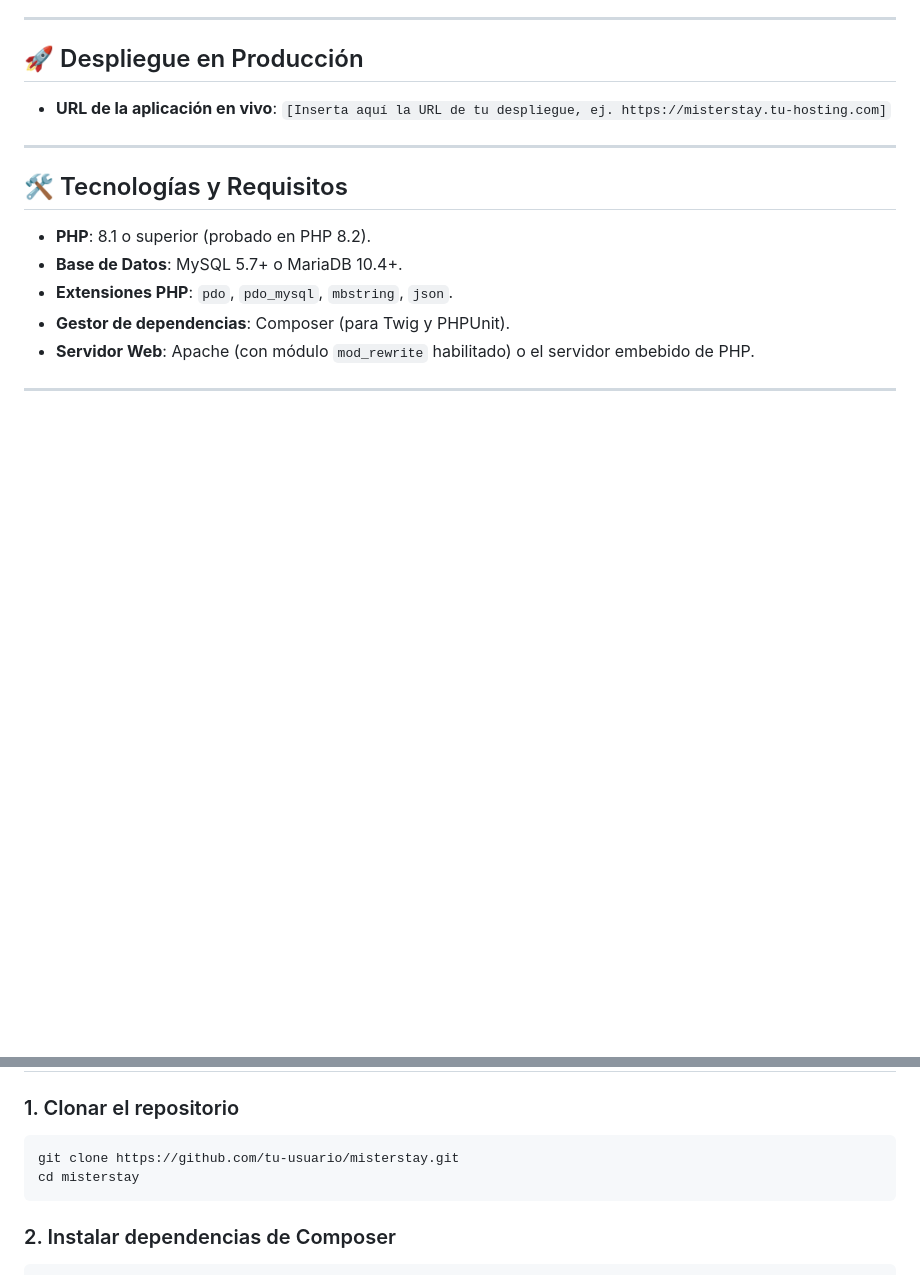
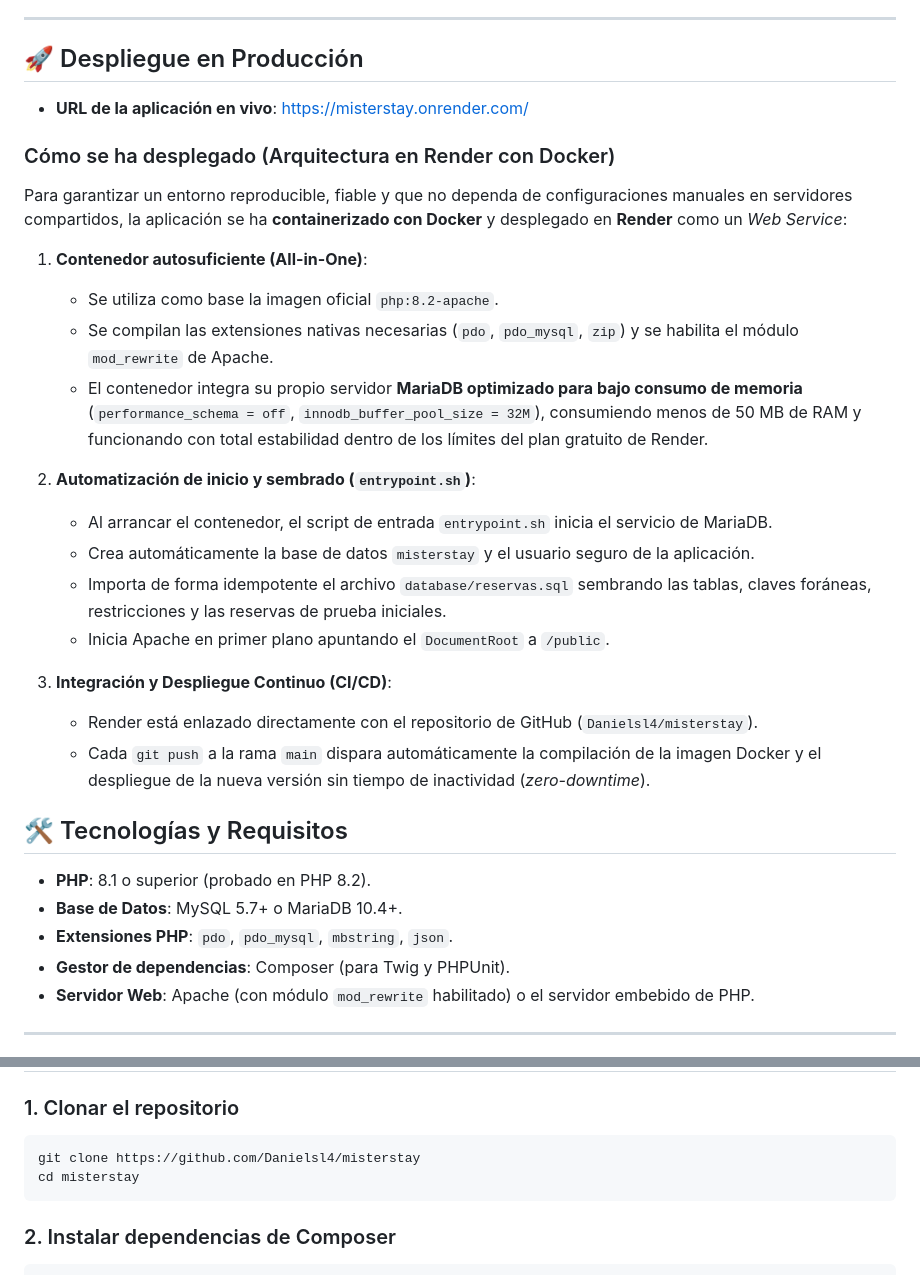
Before and after one commit to Danielsl4/misterstay, a Markdown page: README.md, 2 parts joined by grey strips. Rendered like a GitHub page; blank space fills up the shorter version.

Commit message:
docs: detallar arquitectura de despliegue con Docker y CI/CD en Render

````diff
--- a/README.md
+++ b/README.md
@@ -8,9 +8,26 @@ Prueba técnica para desarrollador/a PHP — MisterPlan.
 
 ## 🚀 Despliegue en Producción
 
-- **URL de la aplicación en vivo**: `[Inserta aquí la URL de tu despliegue, ej. https://misterstay.tu-hosting.com]`
+- **URL de la aplicación en vivo**: [https://misterstay.onrender.com/](https://misterstay.onrender.com/)
 
----
+### Cómo se ha desplegado (Arquitectura en Render con Docker)
+
+Para garantizar un entorno reproducible, fiable y que no dependa de configuraciones manuales en servidores compartidos, la aplicación se ha **containerizado con Docker** y desplegado en **Render** como un *Web Service*:
+
+1. **Contenedor autosuficiente (All-in-One)**:
+   - Se utiliza como base la imagen oficial `php:8.2-apache`.
+   - Se compilan las extensiones nativas necesarias (`pdo`, `pdo_mysql`, `zip`) y se habilita el módulo `mod_rewrite` de Apache.
+   - El contenedor integra su propio servidor **MariaDB optimizado para bajo consumo de memoria** (`performance_schema = off`, `innodb_buffer_pool_size = 32M`), consumiendo menos de 50 MB de RAM y funcionando con total estabilidad dentro de los límites del plan gratuito de Render.
+
+2. **Automatización de inicio y sembrado (`entrypoint.sh`)**:
+   - Al arrancar el contenedor, el script de entrada `entrypoint.sh` inicia el servicio de MariaDB.
+   - Crea automáticamente la base de datos `misterstay` y el usuario seguro de la aplicación.
+   - Importa de forma idempotente el archivo `database/reservas.sql` sembrando las tablas, claves foráneas, restricciones y las reservas de prueba iniciales.
+   - Inicia Apache en primer plano apuntando el `DocumentRoot` a `/public`.
+
+3. **Integración y Despliegue Continuo (CI/CD)**:
+   - Render está enlazado directamente con el repositorio de GitHub (`Danielsl4/misterstay`).
+   - Cada `git push` a la rama `main` dispara automáticamente la compilación de la imagen Docker y el despliegue de la nueva versión sin tiempo de inactividad (*zero-downtime*).
 
 ## 🛠️ Tecnologías y Requisitos
 
@@ -26,7 +43,7 @@ Prueba técnica para desarrollador/a PHP — MisterPlan.
 
 ### 1. Clonar el repositorio
 ```bash
-git clone https://github.com/tu-usuario/misterstay.git
+git clone https://github.com/Danielsl4/misterstay
 cd misterstay
 ```
 
````
